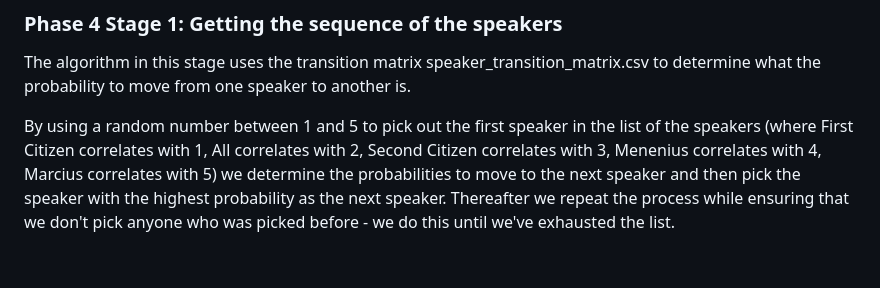
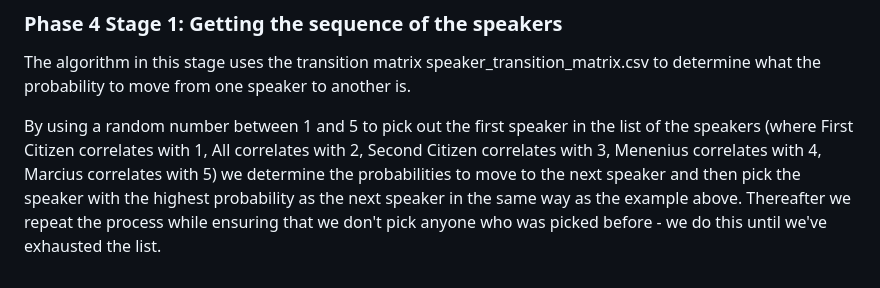
Before and after one commit to SceloNkabinde-95/shakespeare-story-generator, a Markdown page: README.md, the part around the change. Drawn GitHub-style.

Commit message:
Reference example in the summary of phase 1

```diff
--- a/README.md
+++ b/README.md
@@ -202,4 +202,4 @@ This process of computing the next state based on current probabilities and a fi
 
 The algorithm in this stage uses the transition matrix speaker_transition_matrix.csv to determine what the probability to move from one speaker to another is.
 
-By using a random number between 1 and 5 to pick out the first speaker in the list of the speakers (where First Citizen correlates with 1, All correlates with 2, Second Citizen correlates with 3, Menenius correlates with 4, Marcius correlates with 5) we determine the probabilities to move to the next speaker and then pick the speaker with the highest probability as the next speaker. Thereafter we repeat the process while ensuring that we don't pick anyone who was picked before - we do this until we've exhausted the list.
+By using a random number between 1 and 5 to pick out the first speaker in the list of the speakers (where First Citizen correlates with 1, All correlates with 2, Second Citizen correlates with 3, Menenius correlates with 4, Marcius correlates with 5) we determine the probabilities to move to the next speaker and then pick the speaker with the highest probability as the next speaker in the same way as the example above. Thereafter we repeat the process while ensuring that we don't pick anyone who was picked before - we do this until we've exhausted the list.
```
